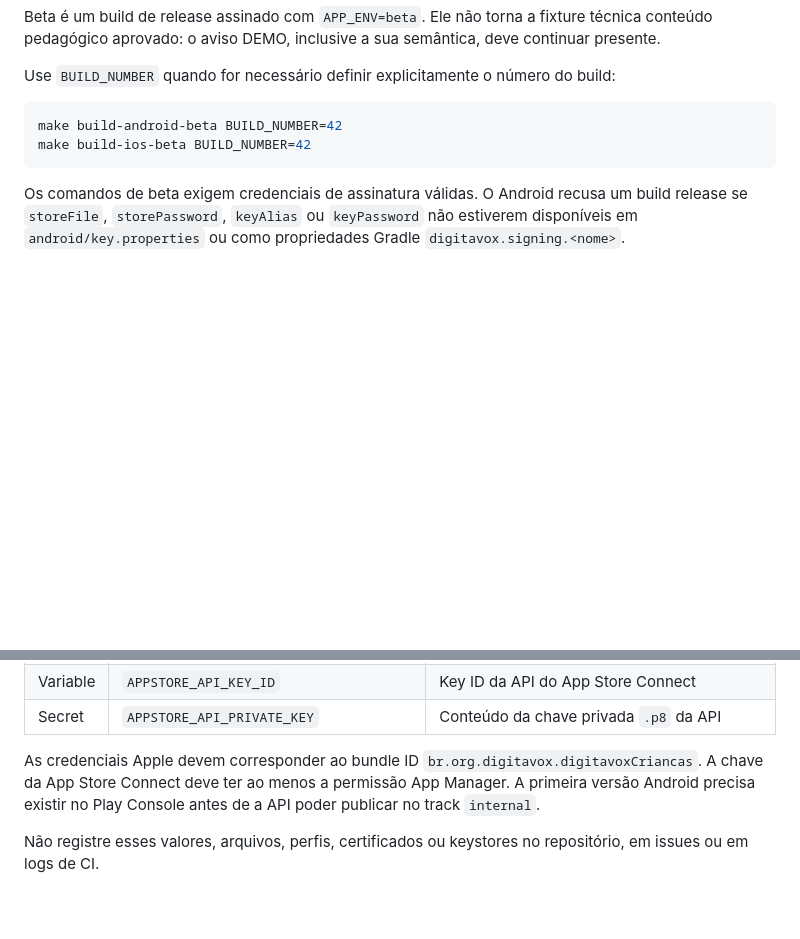
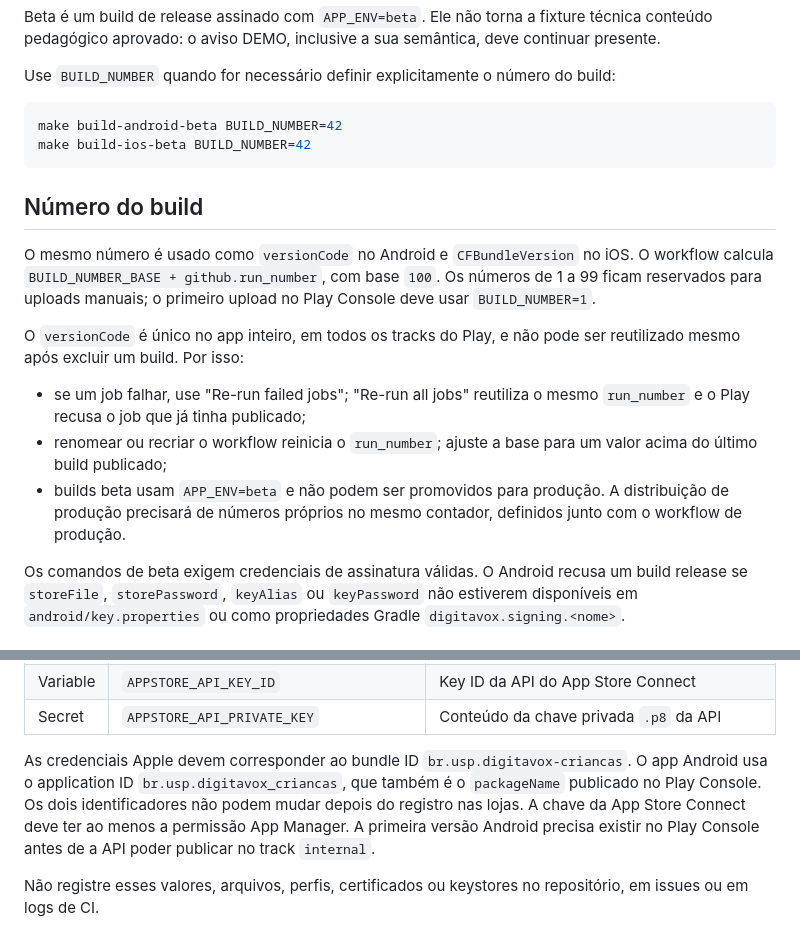
Before and after one commit to STI-Mobile/digitavox-criancas, a Markdown page: docs/beta-distribution.md, 2 parts joined by grey strips. GitHub-like rendering; blank space fills up the shorter version.

Commit message:
docs: documenta identificadores e numeração de build
Co-Authored-By: Claude Opus 5.5 <noreply@anthropic.com>

````diff
--- a/docs/beta-distribution.md
+++ b/docs/beta-distribution.md
@@ -29,6 +29,24 @@ make build-android-beta BUILD_NUMBER=42
 make build-ios-beta BUILD_NUMBER=42
 ```
 
+## Número do build
+
+O mesmo número é usado como `versionCode` no Android e `CFBundleVersion` no
+iOS. O workflow calcula `BUILD_NUMBER_BASE + github.run_number`, com base
+`100`. Os números de 1 a 99 ficam reservados para uploads manuais; o primeiro
+upload no Play Console deve usar `BUILD_NUMBER=1`.
+
+O `versionCode` é único no app inteiro, em todos os tracks do Play, e não pode
+ser reutilizado mesmo após excluir um build. Por isso:
+
+- se um job falhar, use "Re-run failed jobs"; "Re-run all jobs" reutiliza o
+  mesmo `run_number` e o Play recusa o job que já tinha publicado;
+- renomear ou recriar o workflow reinicia o `run_number`; ajuste a base para
+  um valor acima do último build publicado;
+- builds beta usam `APP_ENV=beta` e não podem ser promovidos para produção. A
+  distribuição de produção precisará de números próprios no mesmo contador,
+  definidos junto com o workflow de produção.
+
 Os comandos de beta exigem credenciais de assinatura válidas. O Android recusa
 um build release se `storeFile`, `storePassword`, `keyAlias` ou `keyPassword`
 não estiverem disponíveis em `android/key.properties` ou como propriedades
@@ -58,7 +76,10 @@ Configure os seguintes valores nesse Environment:
 | Secret | `APPSTORE_API_PRIVATE_KEY` | Conteúdo da chave privada `.p8` da API |
 
 As credenciais Apple devem corresponder ao bundle ID
-`br.org.digitavox.digitavoxCriancas`. A chave da App Store Connect deve ter ao
+`br.usp.digitavox-criancas`. O app Android usa o application ID
+`br.usp.digitavox_criancas`, que também é o `packageName` publicado no Play
+Console. Os dois identificadores não podem mudar depois do registro nas lojas.
+A chave da App Store Connect deve ter ao
 menos a permissão App Manager. A primeira versão Android precisa existir no
 Play Console antes de a API poder publicar no track `internal`.
 
````
